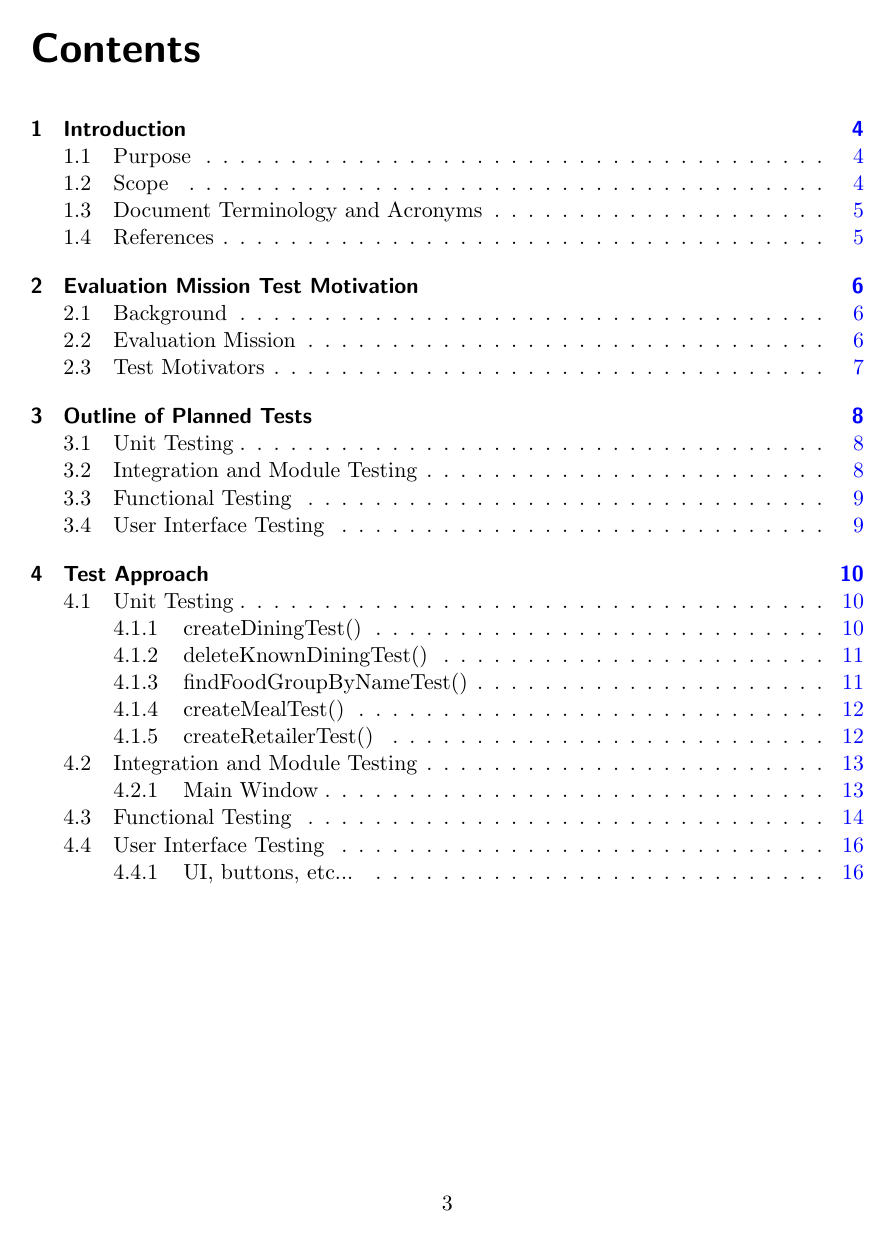
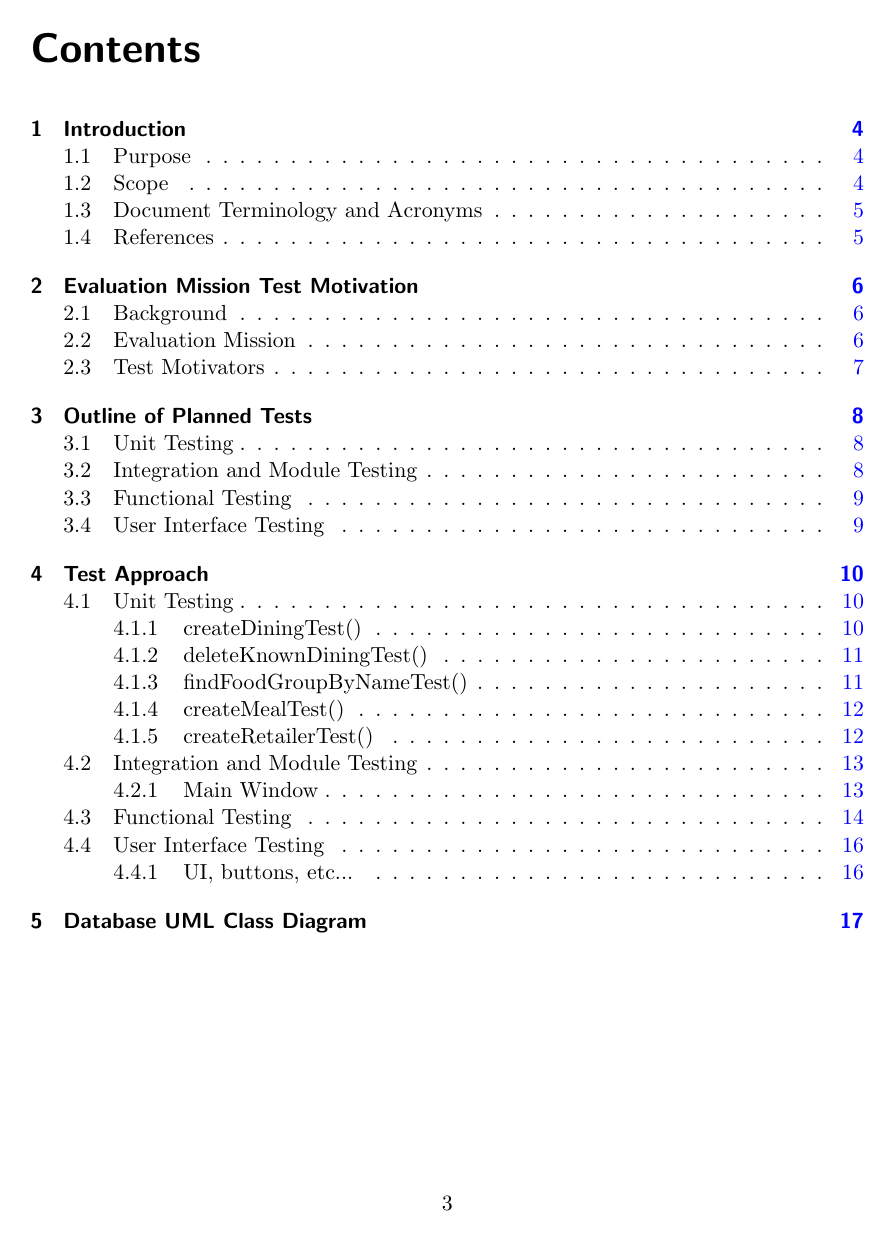
Before and after one commit to fanzou2020/PersonalDietary, a LaTeX document (Documentation/Test Document/test_document.tex): page 3 of 16 before the commit and page 3 of 17 after it. Compiled offline with pdfLaTeX.

Commit message:
Added database UML diagram

```diff
--- a/Documentation/Test Document/test_document.tex
+++ b/Documentation/Test Document/test_document.tex
@@ -13,7 +13,7 @@
 \hypersetup{
     bookmarks=false,    % show bookmarks bar?
     pdftitle={Software Requirement Specification},    % title
-    pdfauthor={Yiannis Lazarides},                     % author
+    pdfauthor={},                     % author
     pdfsubject={TeX and LaTeX},                        % subject of the document
     pdfkeywords={TeX, LaTeX, graphics, images}, % list of keywords
     colorlinks=true,       % false: boxed links; true: colored links
@@ -23,7 +23,7 @@
     urlcolor=purple,        % color of external links
     linktoc=page            % only page is linked
 }%
-\def\myversion{0.1}
+\def\myversion{0.8}
 \date{}
 \usepackage{hyperref}
 \begin{document}
```
Also changed, not shown: Documentation/Test Document/db-uml.png (added), Documentation/Test Document/test_document.tex (4 more changed lines).
